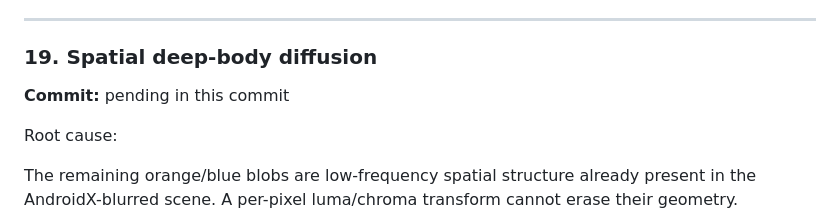
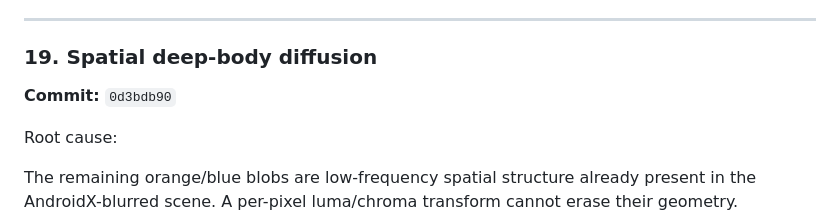
Before and after one commit to AmatoGiulio/react-native-edge-fade, a Markdown page: .agent/experiments/progressive-full-airy-ledger.md, the part around the change. Rendered like a GitHub page.

Commit message:
docs(experiment): pin spatial body diffusion commit

```diff
--- a/.agent/experiments/progressive-full-airy-ledger.md
+++ b/.agent/experiments/progressive-full-airy-ledger.md
@@ -641,7 +641,7 @@ footprint, because every pixel was still transformed independently.
 
 ### 19. Spatial deep-body diffusion
 
-**Commit:** pending in this commit
+**Commit:** `0d3bdb90`
 
 Root cause:
 
```
